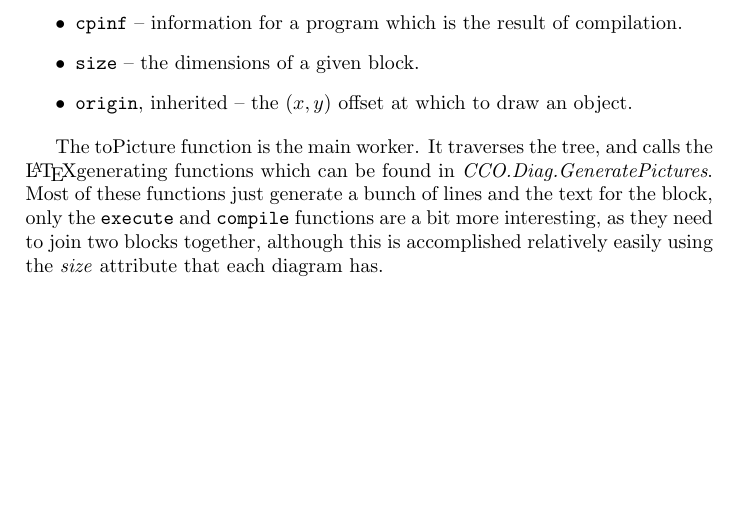
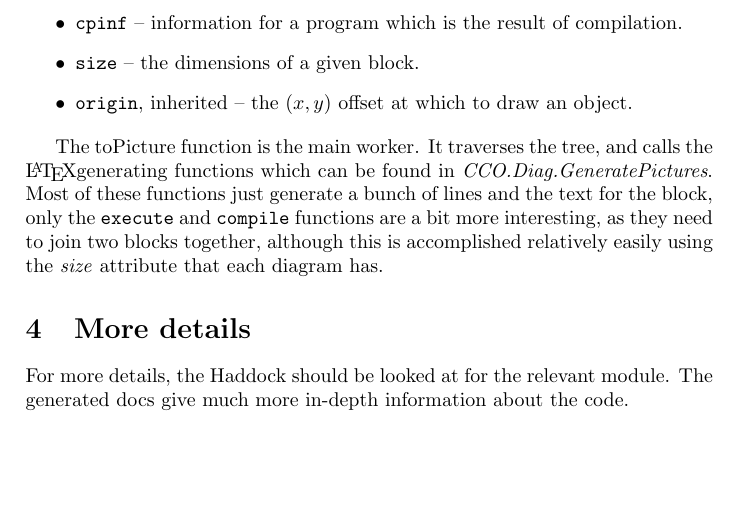
Before and after one commit to toothbrush/cco-tdiag, a LaTeX document (doc/design.tex): part of page 2 of 3, cut so that both start at the same text, the shorter picture padded with empty space. Compiled offline with pdfLaTeX.

Commit message:
ref haddock

```diff
--- a/doc/design.tex
+++ b/doc/design.tex
@@ -58,7 +58,9 @@ The conversion AG has the following attributes.
 
 The toPicture function is the main worker. It traverses the tree, and calls the \LaTeX\-generating functions which can be found in \emph{CCO.Diag.GeneratePictures}. Most of these functions just generate a bunch of lines and the text for the block, only the \texttt{execute} and \texttt{compile} functions are a bit more interesting, as they need to join two blocks together, although this is accomplished relatively easily using the \emph{size} attribute that each diagram has.
 
+\section{More details}
 
+For more details, the Haddock should be looked at for the relevant module. The generated docs give much more in-depth information about the code.
 
 \section{Files}
 
```
